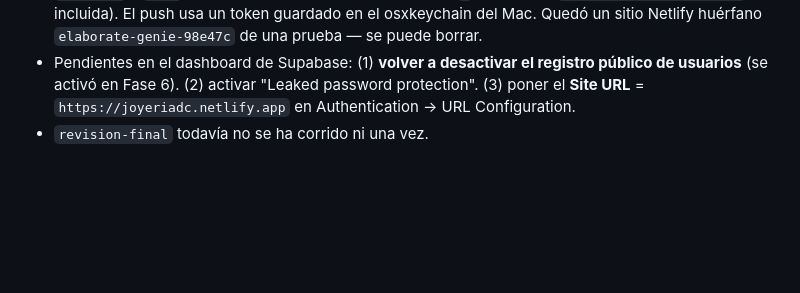
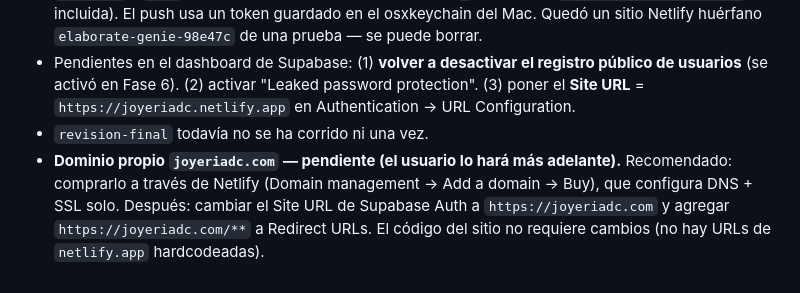
Before and after one commit to carloslemus11/JoyeriaDC, a Markdown page: CLAUDE.md, the part around the change. GitHub-like rendering; blank space fills up the shorter version.

Commit message:
docs: anotar pendiente de dominio propio joyeriadc.com
Co-Authored-By: Claude Sonnet 5 <noreply@anthropic.com>

```diff
--- a/CLAUDE.md
+++ b/CLAUDE.md
@@ -273,3 +273,4 @@ El usuario subió dos fotos de tela de seda (stock de Pexels, no de su negocio)
 - **EN PRODUCCIÓN:** <https://joyeriadc.netlify.app> (admin: `/admin/`). El sitio Netlify `joyeriadc` está **conectado al repo GitHub `carloslemus11/JoyeriaDC` (branch `main`)** desde el 2026-08-31 → **cada `git push` a `main` redespliega solo** (build vacío, publish `.`, la carpeta `netlify/edge-functions/` va incluida). El push usa un token guardado en el osxkeychain del Mac. Quedó un sitio Netlify huérfano `elaborate-genie-98e47c` de una prueba — se puede borrar.
 - Pendientes en el dashboard de Supabase: (1) **volver a desactivar el registro público de usuarios** (se activó en Fase 6). (2) activar "Leaked password protection". (3) poner el **Site URL** = `https://joyeriadc.netlify.app` en Authentication → URL Configuration.
 - `revision-final` todavía no se ha corrido ni una vez.
+- **Dominio propio `joyeriadc.com` — pendiente (el usuario lo hará más adelante).** Recomendado: comprarlo a través de Netlify (Domain management → Add a domain → Buy), que configura DNS + SSL solo. Después: cambiar el Site URL de Supabase Auth a `https://joyeriadc.com` y agregar `https://joyeriadc.com/**` a Redirect URLs. El código del sitio no requiere cambios (no hay URLs de `netlify.app` hardcodeadas).
```
